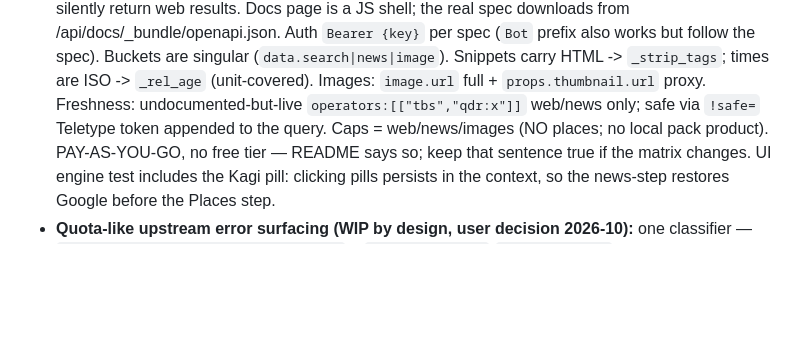
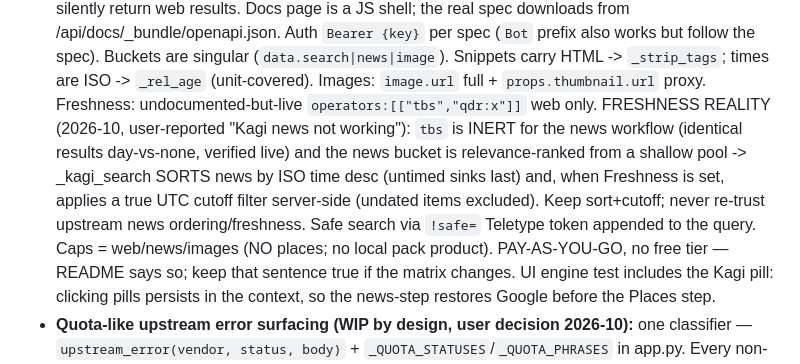
Before and after one commit to evulnet/evulSearch, a Markdown page: AGENTS.md, the part around the change. GitHub-like rendering; blank space fills up the shorter version.

```diff
--- a/AGENTS.md
+++ b/AGENTS.md
@@ -121,8 +121,14 @@ HOST=0.0.0.0 .venv/bin/python app.py         # private-network/LAN test bind
   (`data.search|news|image`). Snippets carry HTML -> `_strip_tags`; times are
   ISO -> `_rel_age` (unit-covered). Images: `image.url` full +
   `props.thumbnail.url` proxy. Freshness: undocumented-but-live
-  `operators:[["tbs","qdr:x"]]` web/news only; safe via `!safe=` Teletype
-  token appended to the query. Caps = web/news/images (NO places; no local
+  `operators:[["tbs","qdr:x"]]` web only. FRESHNESS REALITY (2026-10,
+  user-reported "Kagi news not working"): `tbs` is INERT for the news
+  workflow (identical results day-vs-none, verified live) and the news
+  bucket is relevance-ranked from a shallow pool -> _kagi_search SORTS news
+  by ISO time desc (untimed sinks last) and, when Freshness is set, applies
+  a true UTC cutoff filter server-side (undated items excluded). Keep
+  sort+cutoff; never re-trust upstream news ordering/freshness. Safe search
+  via `!safe=` Teletype token appended to the query. Caps = web/news/images (NO places; no local
   pack product). PAY-AS-YOU-GO, no free tier — README says so; keep that
   sentence true if the matrix changes. UI engine test includes the Kagi pill:
   clicking pills persists in the context, so the news-step restores Google
```
Also changed, not shown: CHANGELOG.md (+9 -0 lines).
